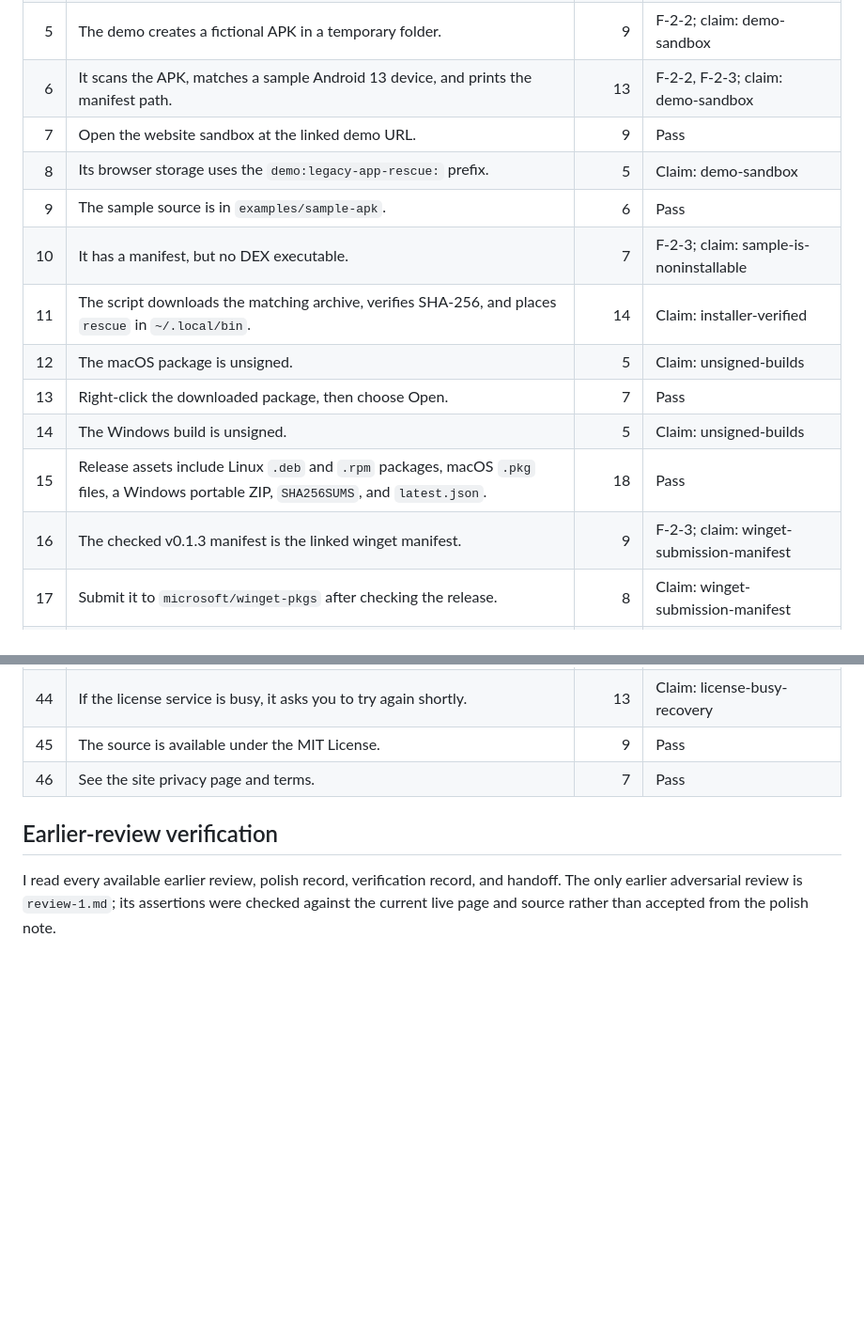
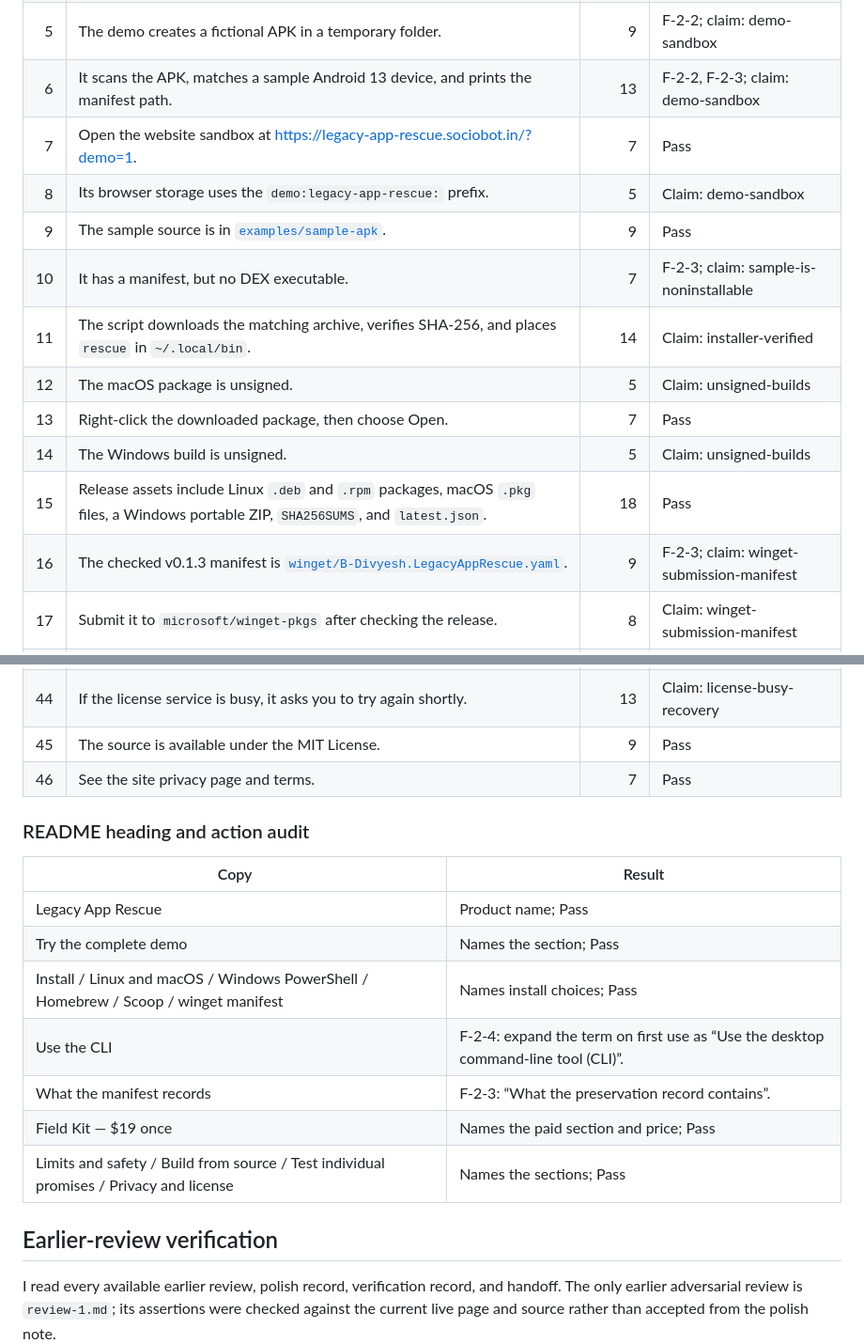
Before and after one commit to B-Divyesh/sf-legacy-app-rescue, a Markdown page: .factory/review-2.md, 2 parts joined by grey strips. Shown at 94% size. Drawn GitHub-style; blank space fills up the shorter version.

Commit message:
docs: complete review copy inventory

```diff
--- a/.factory/review-2.md
+++ b/.factory/review-2.md
@@ -147,16 +147,16 @@ The tables inventory visible natural-language landing and README copy. Code bloc
 | 4 | It never downloads or uploads an APK. | 7 | F-2-2; claim: apk-transfer-boundary |
 | 5 | The demo creates a fictional APK in a temporary folder. | 9 | F-2-2; claim: demo-sandbox |
 | 6 | It scans the APK, matches a sample Android 13 device, and prints the manifest path. | 13 | F-2-2, F-2-3; claim: demo-sandbox |
-| 7 | Open the website sandbox at the linked demo URL. | 9 | Pass |
+| 7 | Open the website sandbox at <https://legacy-app-rescue.sociobot.in/?demo=1>. | 7 | Pass |
 | 8 | Its browser storage uses the `demo:legacy-app-rescue:` prefix. | 5 | Claim: demo-sandbox |
-| 9 | The sample source is in `examples/sample-apk`. | 6 | Pass |
+| 9 | The sample source is in [`examples/sample-apk`](examples/sample-apk). | 9 | Pass |
 | 10 | It has a manifest, but no DEX executable. | 7 | F-2-3; claim: sample-is-noninstallable |
 | 11 | The script downloads the matching archive, verifies SHA-256, and places `rescue` in `~/.local/bin`. | 14 | Claim: installer-verified |
 | 12 | The macOS package is unsigned. | 5 | Claim: unsigned-builds |
 | 13 | Right-click the downloaded package, then choose Open. | 7 | Pass |
 | 14 | The Windows build is unsigned. | 5 | Claim: unsigned-builds |
 | 15 | Release assets include Linux `.deb` and `.rpm` packages, macOS `.pkg` files, a Windows portable ZIP, `SHA256SUMS`, and `latest.json`. | 18 | Pass |
-| 16 | The checked v0.1.3 manifest is the linked winget manifest. | 9 | F-2-3; claim: winget-submission-manifest |
+| 16 | The checked v0.1.3 manifest is [`winget/B-Divyesh.LegacyAppRescue.yaml`](winget/B-Divyesh.LegacyAppRescue.yaml). | 9 | F-2-3; claim: winget-submission-manifest |
 | 17 | Submit it to `microsoft/winget-pkgs` after checking the release. | 8 | Claim: winget-submission-manifest |
 | 18 | It is not a public winget source until Microsoft accepts it. | 11 | Claim: winget-submission-manifest |
 | 19 | `--ci` removes decorative output. | 5 | Claim: ci-output |
@@ -188,6 +188,18 @@ The tables inventory visible natural-language landing and README copy. Code bloc
 | 45 | The source is available under the MIT License. | 9 | Pass |
 | 46 | See the site privacy page and terms. | 7 | Pass |
 
+### README heading and action audit
+
+| Copy | Result |
+| --- | --- |
+| Legacy App Rescue | Product name; Pass |
+| Try the complete demo | Names the section; Pass |
+| Install / Linux and macOS / Windows PowerShell / Homebrew / Scoop / winget manifest | Names install choices; Pass |
+| Use the CLI | F-2-4: expand the term on first use as “Use the desktop command-line tool (CLI)”. |
+| What the manifest records | F-2-3: “What the preservation record contains”. |
+| Field Kit — $19 once | Names the paid section and price; Pass |
+| Limits and safety / Build from source / Test individual promises / Privacy and license | Names the sections; Pass |
+
 ## Earlier-review verification
 
 I read every available earlier review, polish record, verification record, and handoff. The only earlier adversarial review is `review-1.md`; its assertions were checked against the current live page and source rather than accepted from the polish note.
```
